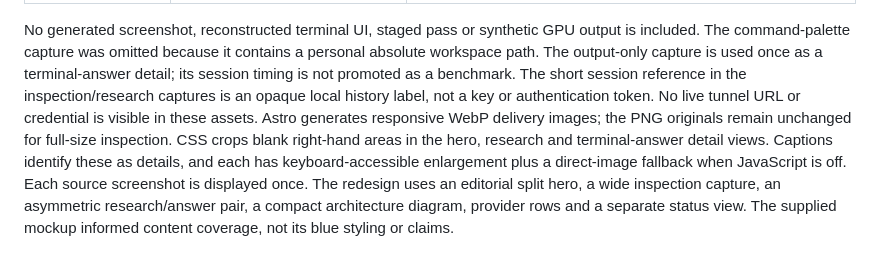
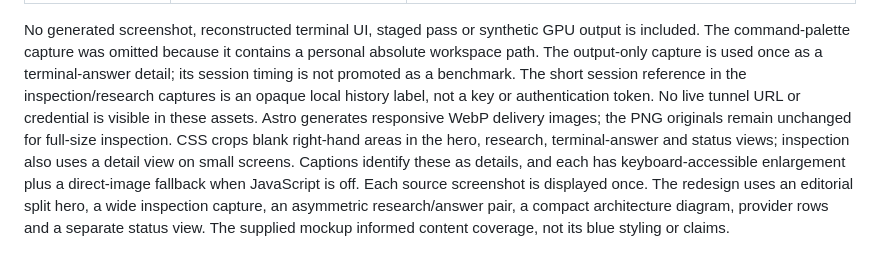
Before and after one commit to sumitahmed/FreeCompute, a Markdown page: site/README.md, the part around the change. Drawn GitHub-style.

Commit message:
Oct 4, 2026, 2:29 PM

```diff
--- a/site/README.md
+++ b/site/README.md
@@ -91,12 +91,13 @@ and unnecessary staged confirmation rituals in those skills.
 No generated screenshot, reconstructed terminal UI, staged pass or synthetic GPU
 output is included. The command-palette capture was omitted because it contains a
 personal absolute workspace path. The output-only capture is used once as a terminal-answer detail; its session
- timing is not promoted as a benchmark. The short session reference in
+timing is not promoted as a benchmark. The short session reference in
 the inspection/research captures is an opaque local history label, not a key or
 authentication token. No live tunnel URL or credential is visible in these assets.
 Astro generates responsive WebP delivery images; the PNG originals remain
 unchanged for full-size inspection. CSS crops blank right-hand areas in the hero,
-research and terminal-answer detail views. Captions identify these as details,
+research, terminal-answer and status views; inspection also uses a detail view on
+small screens. Captions identify these as details,
 and each has keyboard-accessible enlargement plus a direct-image fallback when
 JavaScript is off. Each source screenshot is displayed once. The redesign uses
 an editorial split hero, a wide inspection capture, an asymmetric research/answer
```
